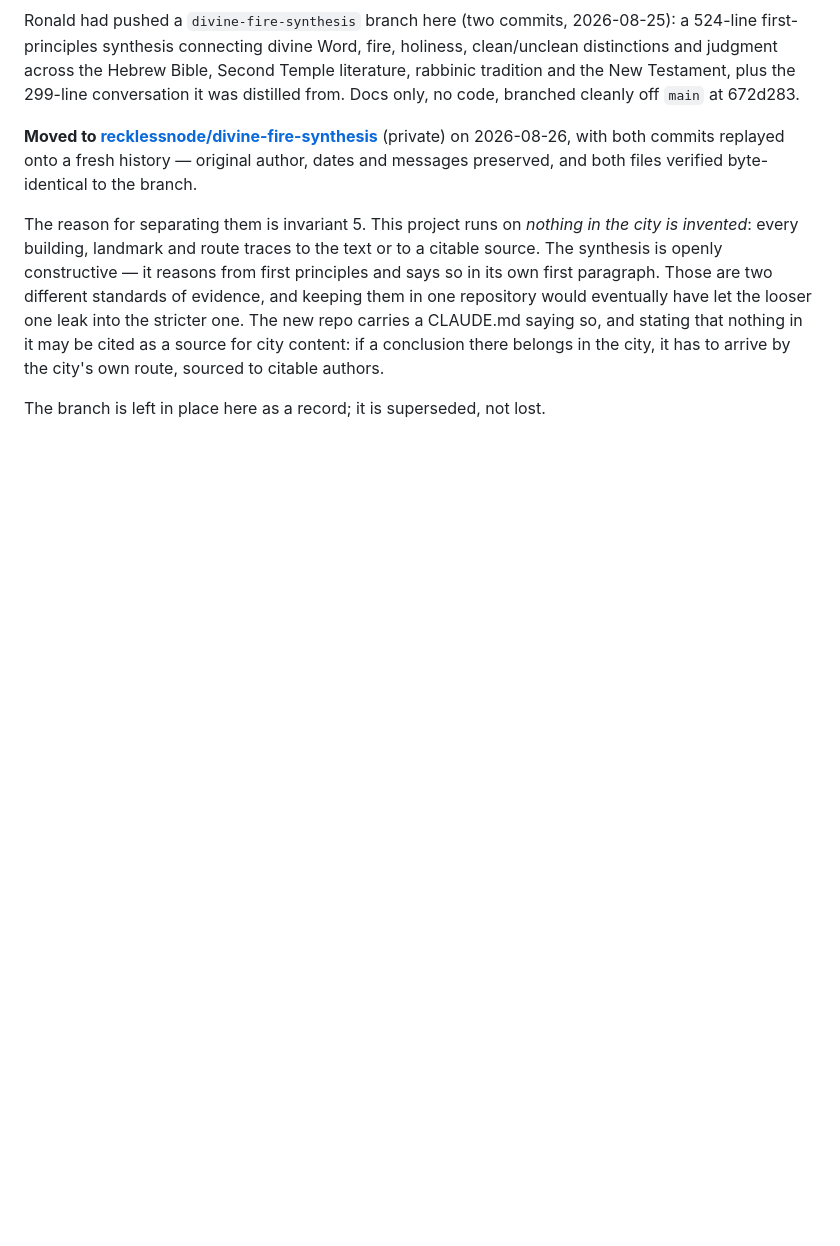
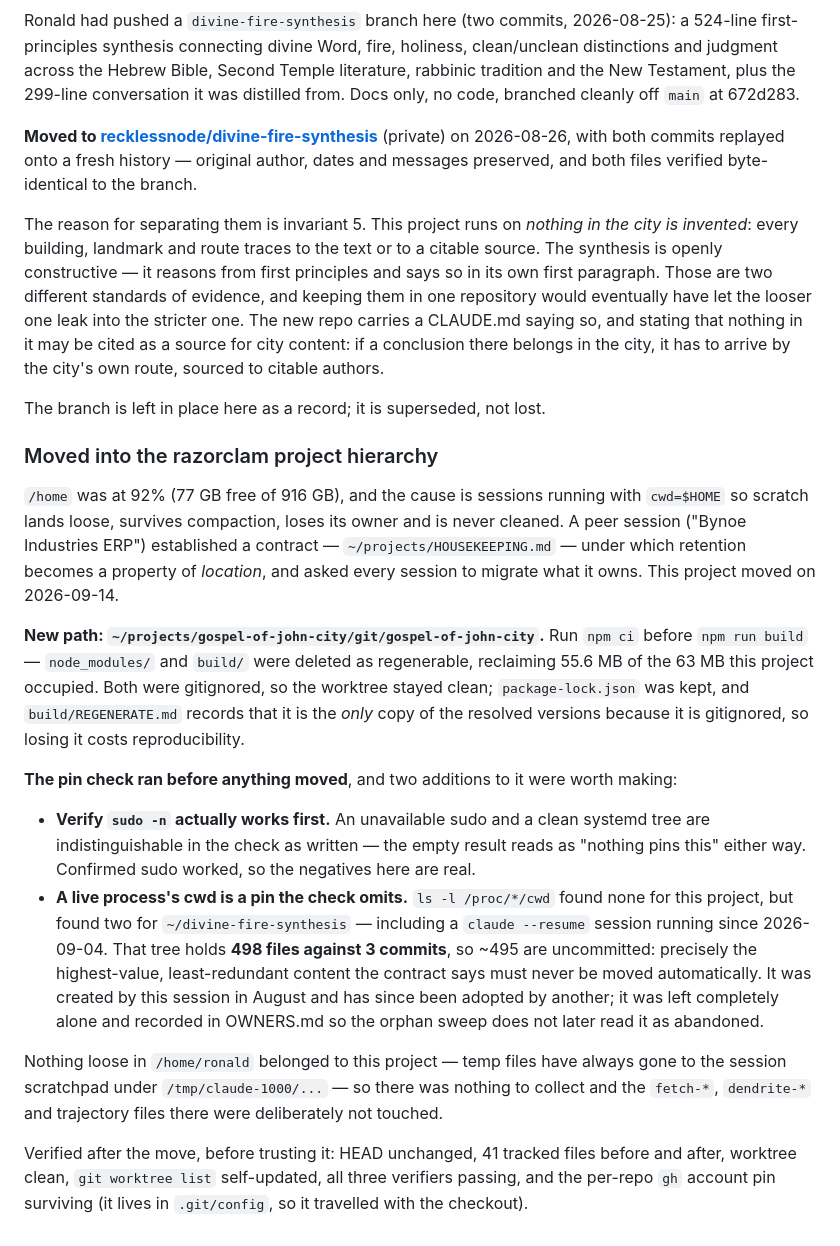
Before and after one commit to recklessnode/gospel-of-john-city, a Markdown page: conversations.md, the part around the change. GitHub-like rendering; blank space fills up the shorter version.

Commit message:
Move into the razorclam project hierarchy
New path: ~/projects/gospel-of-john-city/git/gospel-of-john-city. Run npm ci first —
node_modules/ and build/ were reclaimed as regenerable (55.6 MB of 63 MB).

The pin check ran first and found nothing external referencing this project. Two
additions to it were worth making: verify sudo -n actually works before believing an
empty systemd result, and treat a live process's cwd as a pin — which is what kept
~/divine-fire-synthesis, with a running session and ~495 uncommitted files, from being
moved.

Co-Authored-By: Claude Opus 5 <noreply@anthropic.com>
Claude-Session: https://claude.ai/code/session_01Y8W8az1Xep2ATpaLCm3htq

```diff
--- a/conversations.md
+++ b/conversations.md
@@ -688,3 +688,38 @@ city content: if a conclusion there belongs in the city, it has to arrive by the
 route, sourced to citable authors.
 
 The branch is left in place here as a record; it is superseded, not lost.
+
+### Moved into the razorclam project hierarchy
+
+`/home` was at 92% (77 GB free of 916 GB), and the cause is sessions running with `cwd=$HOME`
+so scratch lands loose, survives compaction, loses its owner and is never cleaned. A peer
+session ("Bynoe Industries ERP") established a contract — `~/projects/HOUSEKEEPING.md` — under
+which retention becomes a property of *location*, and asked every session to migrate what it
+owns. This project moved on 2026-09-14.
+
+**New path: `~/projects/gospel-of-john-city/git/gospel-of-john-city`.** Run `npm ci` before
+`npm run build` — `node_modules/` and `build/` were deleted as regenerable, reclaiming 55.6 MB
+of the 63 MB this project occupied. Both were gitignored, so the worktree stayed clean;
+`package-lock.json` was kept, and `build/REGENERATE.md` records that it is the *only* copy of
+the resolved versions because it is gitignored, so losing it costs reproducibility.
+
+**The pin check ran before anything moved**, and two additions to it were worth making:
+
+- **Verify `sudo -n` actually works first.** An unavailable sudo and a clean systemd tree are
+  indistinguishable in the check as written — the empty result reads as "nothing pins this"
+  either way. Confirmed sudo worked, so the negatives here are real.
+- **A live process's cwd is a pin the check omits.** `ls -l /proc/*/cwd` found none for this
+  project, but found two for `~/divine-fire-synthesis` — including a `claude --resume` session
+  running since 2026-09-04. That tree holds **498 files against 3 commits**, so ~495 are
+  uncommitted: precisely the highest-value, least-redundant content the contract says must
+  never be moved automatically. It was created by this session in August and has since been
+  adopted by another; it was left completely alone and recorded in OWNERS.md so the orphan
+  sweep does not later read it as abandoned.
+
+Nothing loose in `/home/ronald` belonged to this project — temp files have always gone to the
+session scratchpad under `/tmp/claude-1000/...` — so there was nothing to collect and the
+`fetch-*`, `dendrite-*` and trajectory files there were deliberately not touched.
+
+Verified after the move, before trusting it: HEAD unchanged, 41 tracked files before and after,
+worktree clean, `git worktree list` self-updated, all three verifiers passing, and the per-repo
+`gh` account pin surviving (it lives in `.git/config`, so it travelled with the checkout).
```
